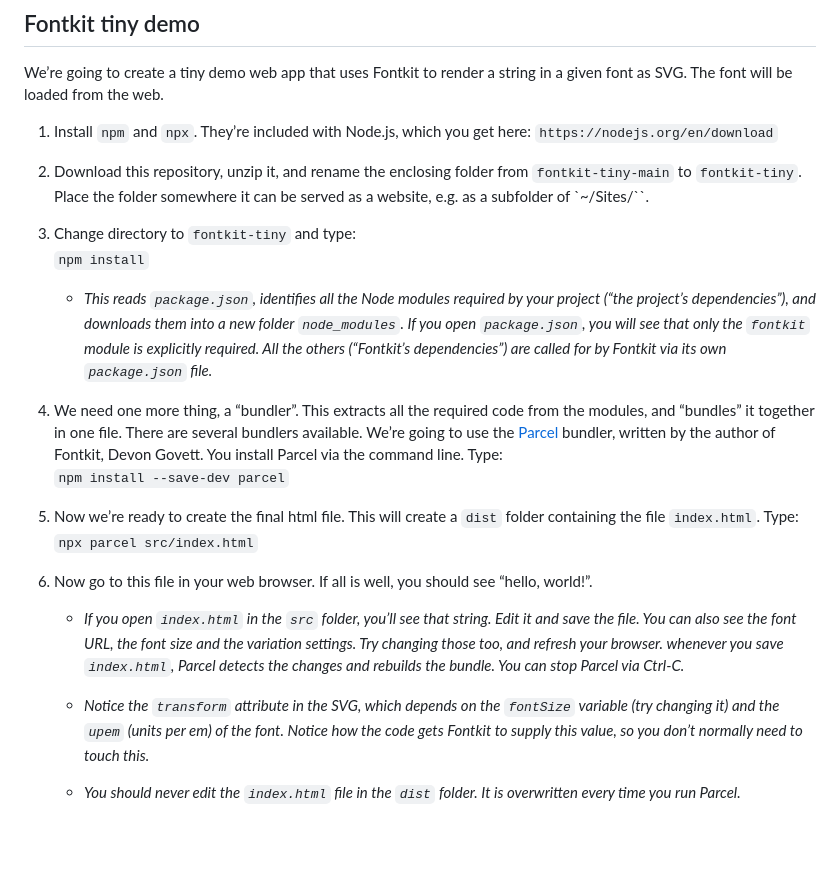
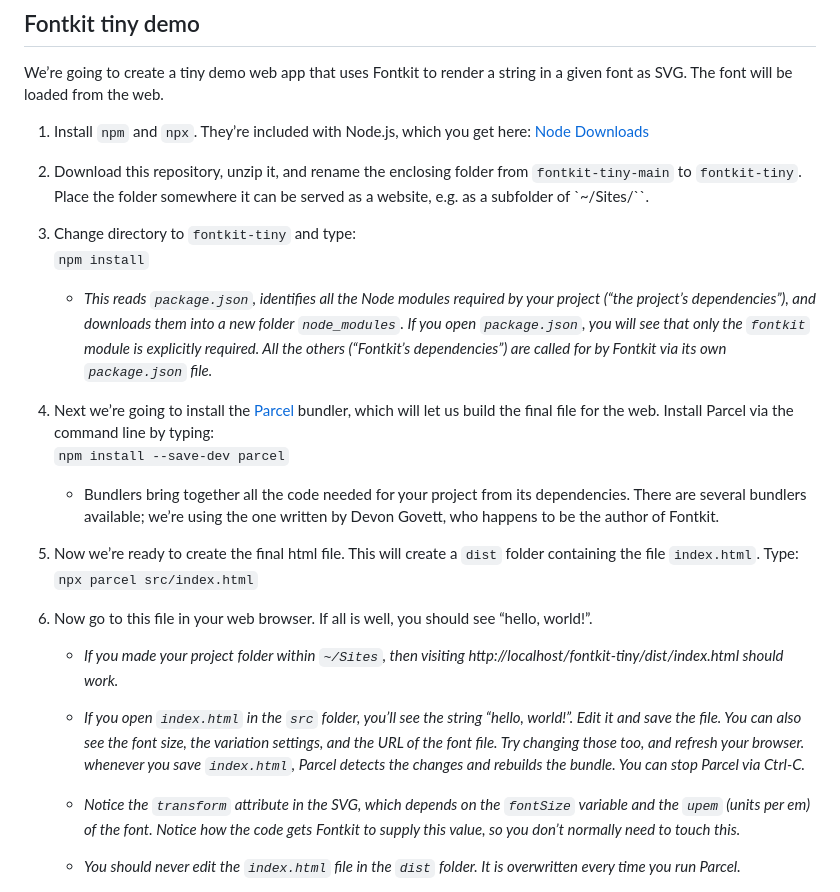
Before and after one commit to Lorp/fontkit-tiny, a Markdown page: README.md, the part around the change. Drawn GitHub-style; blank space fills up the shorter version.

Commit message:
Tweaks to README

```diff
--- a/README.md
+++ b/README.md
@@ -2,7 +2,7 @@
 
 We’re going to create a tiny demo web app that uses Fontkit to render a string in a given font as SVG. The font will be loaded from the web.
 
-1. Install `npm` and `npx`. They’re included with Node.js, which you get here: `https://nodejs.org/en/download`
+1. Install `npm` and `npx`. They’re included with Node.js, which you get here: [Node Downloads](https://nodejs.org/en/download)
 
 2. Download this repository, unzip it, and rename the enclosing folder from `fontkit-tiny-main` to `fontkit-tiny`. Place the folder somewhere it can be served as a website, e.g. as a subfolder of `~/Sites/``.
 
@@ -10,17 +10,21 @@ We’re going to create a tiny demo web app that uses Fontkit to render a string
 `npm install`
 	* _This reads `package.json`, identifies all the Node modules required by your project (“the project’s dependencies”), and downloads them into a new folder `node_modules`. If you open `package.json`, you will see that only the `fontkit` module is explicitly required. All the others (“Fontkit’s dependencies”) are called for by Fontkit via its own `package.json` file._
 
-4. We need one more thing, a “bundler”. This extracts all the required code from the modules, and “bundles” it together in one file. There are several bundlers available. We’re going to use the [Parcel](https://parceljs.org) bundler, written by the author of Fontkit, Devon Govett. You install Parcel via the command line. Type:
+4. Next we’re going to install the [Parcel](https://parceljs.org) bundler, which will let us build the final file for the web. Install Parcel via the command line by typing:
 `npm install --save-dev parcel`
+
+	* Bundlers bring together all the code needed for your project from its dependencies. There are several bundlers available; we’re using the one written by Devon Govett, who happens to be the author of Fontkit.
 
 5. Now we’re ready to create the final html file. This will create a `dist` folder containing the file `index.html`. Type:
 `npx parcel src/index.html`
 
 6. Now go to this file in your web browser. If all is well, you should see “hello, world!”.
 
-	* _If you open `index.html` in the `src` folder, you’ll see that string. Edit it and save the file. You can also see the font URL, the font size and the variation settings. Try changing those too, and refresh your browser. whenever you save `index.html`, Parcel detects the changes and rebuilds the bundle. You can stop Parcel via Ctrl-C._
+	* _If you made your project folder within `~/Sites`, then visiting http://localhost/fontkit-tiny/dist/index.html should work._
 
-	* _Notice the `transform` attribute in the SVG, which depends on the `fontSize` variable (try changing it) and the `upem` (units per em) of the font. Notice how the code gets Fontkit to supply this value, so you don’t normally need to touch this._
+	* _If you open `index.html` in the `src` folder, you’ll see the string “hello, world!”. Edit it and save the file. You can also see the font size, the variation settings, and the URL of the font file. Try changing those too, and refresh your browser. whenever you save `index.html`, Parcel detects the changes and rebuilds the bundle. You can stop Parcel via Ctrl-C._
+
+	* _Notice the `transform` attribute in the SVG, which depends on the `fontSize` variable and the `upem` (units per em) of the font. Notice how the code gets Fontkit to supply this value, so you don’t normally need to touch this._
 
 	* _You should never edit the `index.html` file in the `dist` folder. It is overwritten every time you run Parcel._
 
```
